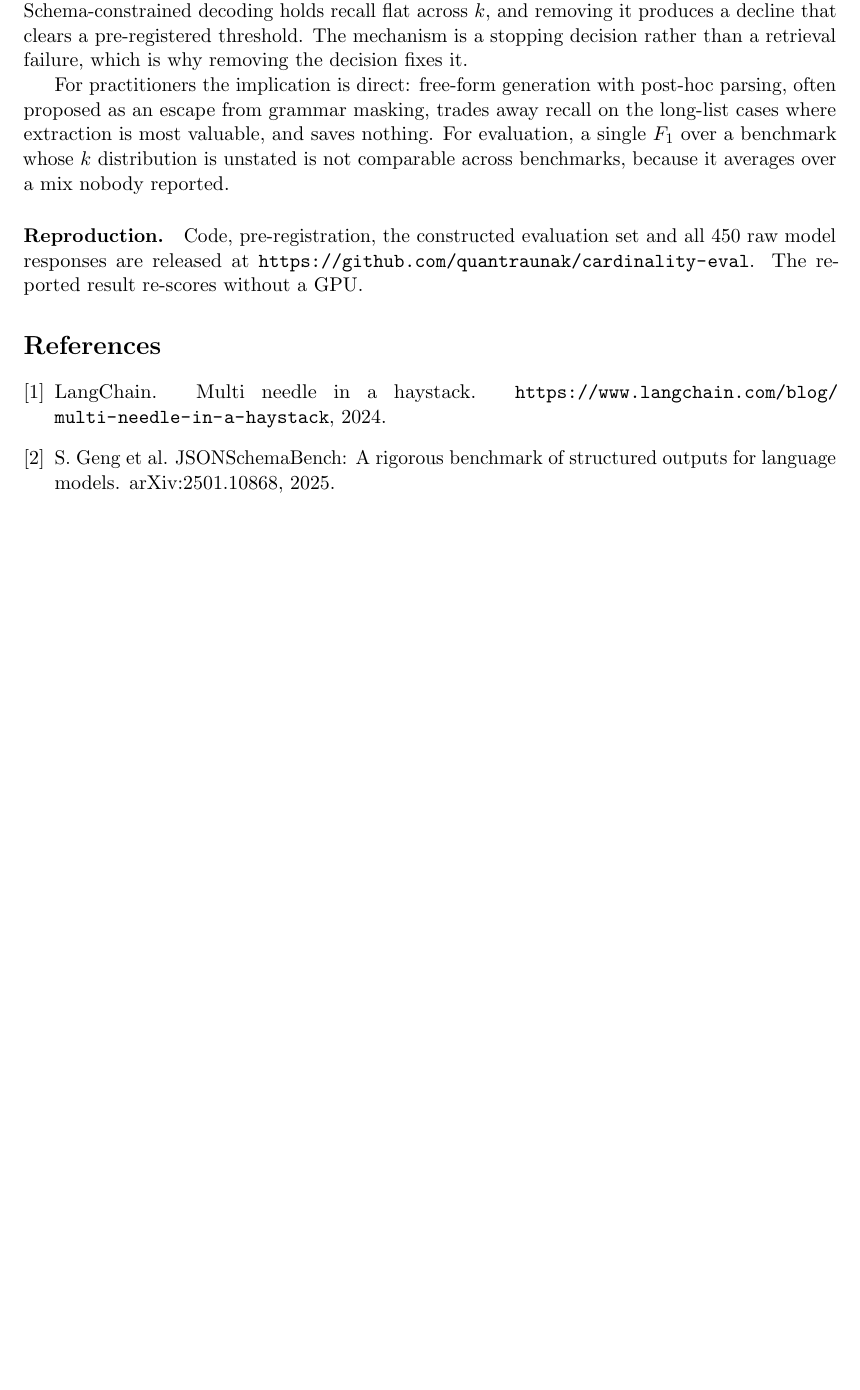
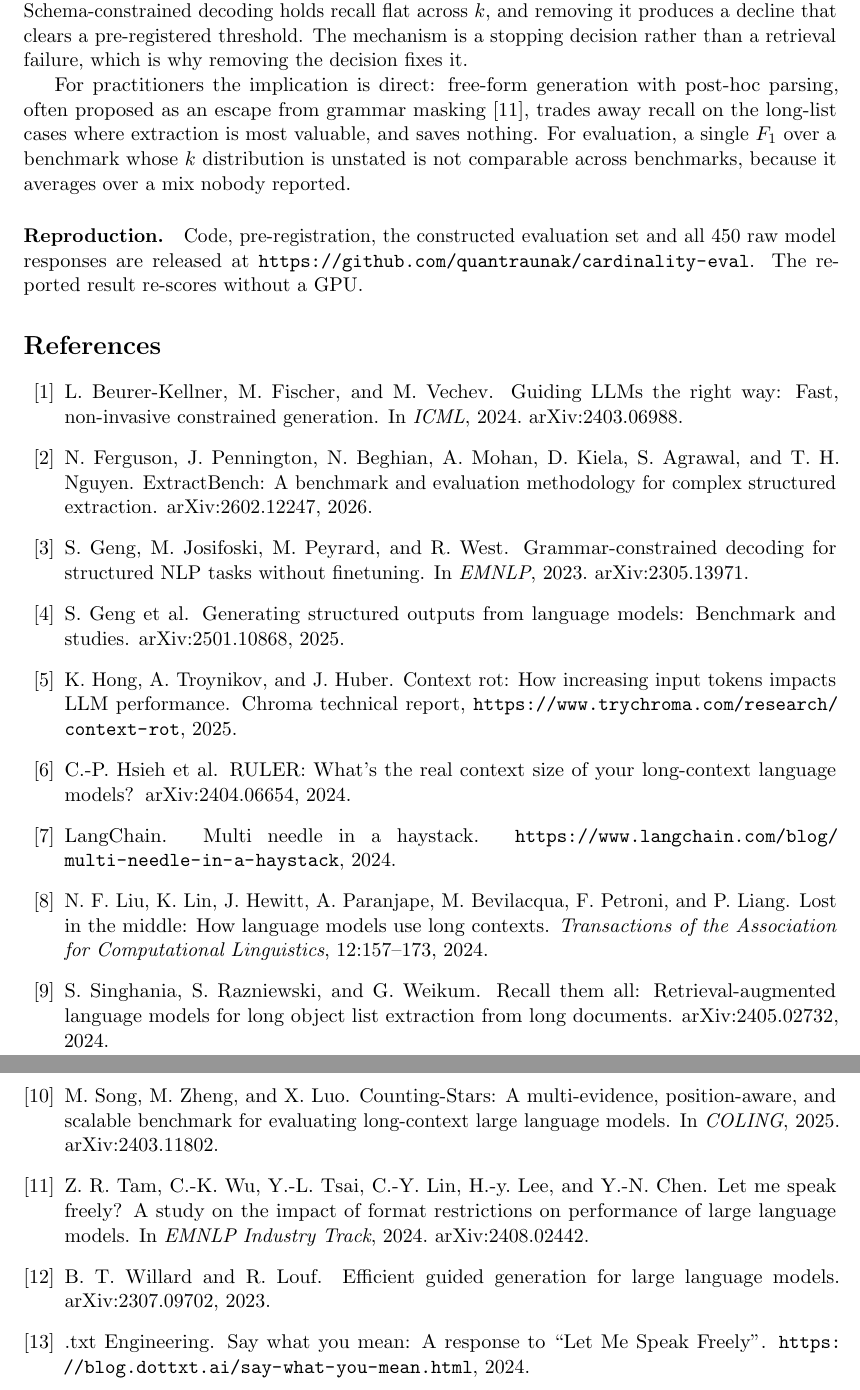
Before and after one commit to quantraunak/cardinality-eval, a LaTeX paper (paper/cardinality.tex): part of page 5 of 5 before the commit and two parts of pages 5 and 6 of 6 after it, the two joined at a grey line, cut so that both start at the same text, the shorter picture padded with empty space. Compiled offline with pdfLaTeX.

Commit message:
Paper: cite the twelve works the related-work notes already named
Long-context (Liu, RULER, Counting-Stars, context rot), long-list extraction
(Recall Them All, ExtractBench) and constrained decoding (Outlines, Let Me
Speak Freely and the .txt response, DOMINO, grammar-constrained decoding,
JSONSchemaBench). Corrects the JSONSchemaBench title. Six pages now.

Co-Authored-By: Claude Fable 5.1 <noreply@anthropic.com>
Claude-Session: https://claude.ai/code/session_013JzZwT3vNPxDE8eaNRBhoM

```diff
--- a/paper/cardinality.tex
+++ b/paper/cardinality.tex
@@ -240,7 +250,7 @@ stopping decision rather than a retrieval failure, which is why removing the
 decision fixes it.
 
 For practitioners the implication is direct: free-form generation with post-hoc
-parsing, often proposed as an escape from grammar masking, trades away recall on
+parsing, often proposed as an escape from grammar masking~\citep{letmespeak}, trades away recall on
 the long-list cases where extraction is most valuable, and saves nothing.
 For evaluation, a single $F_1$ over a benchmark whose $k$ distribution is
 unstated is not comparable across benchmarks, because it averages over a mix
@@ -251,18 +261,83 @@ and all 450 raw model responses are released at
 \url{https://github.com/quantraunak/cardinality-eval}. The reported result
 re-scores without a GPU.
 
-\begin{thebibliography}{9}
+\begin{thebibliography}{99}
+
+\bibitem[Beurer-Kellner et~al.(2024)]{domino}
+L.~Beurer-Kellner, M.~Fischer, and M.~Vechev.
+\newblock Guiding LLMs the right way: Fast, non-invasive constrained generation.
+\newblock In \emph{ICML}, 2024. arXiv:2403.06988.
+
+\bibitem[Ferguson et~al.(2026)]{extractbench}
+N.~Ferguson, J.~Pennington, N.~Beghian, A.~Mohan, D.~Kiela, S.~Agrawal, and
+  T.~H. Nguyen.
+\newblock ExtractBench: A benchmark and evaluation methodology for complex
+  structured extraction.
+\newblock arXiv:2602.12247, 2026.
+
+\bibitem[Geng et~al.(2023)]{gcd2023}
+S.~Geng, M.~Josifoski, M.~Peyrard, and R.~West.
+\newblock Grammar-constrained decoding for structured NLP tasks without
+  finetuning.
+\newblock In \emph{EMNLP}, 2023. arXiv:2305.13971.
+
+\bibitem[Geng et~al.(2025)]{jsonschemabench}
+S.~Geng et~al.
+\newblock Generating structured outputs from language models: Benchmark and
+  studies.
+\newblock arXiv:2501.10868, 2025.
+
+\bibitem[Hong et~al.(2025)]{contextrot}
+K.~Hong, A.~Troynikov, and J.~Huber.
+\newblock Context rot: How increasing input tokens impacts LLM performance.
+\newblock Chroma technical report,
+  \url{https://www.trychroma.com/research/context-rot}, 2025.
+
+\bibitem[Hsieh et~al.(2024)]{ruler}
+C.-P. Hsieh et~al.
+\newblock RULER: What's the real context size of your long-context language
+  models?
+\newblock arXiv:2404.06654, 2024.
 
 \bibitem[LangChain(2024)]{multineedle}
 LangChain.
 \newblock Multi needle in a haystack.
 \newblock \url{https://www.langchain.com/blog/multi-needle-in-a-haystack}, 2024.
 
-\bibitem[Geng et~al.(2025)]{jsonschemabench}
-S.~Geng et~al.
-\newblock JSONSchemaBench: A rigorous benchmark of structured outputs for
-  language models.
-\newblock arXiv:2501.10868, 2025.
+\bibitem[Liu et~al.(2024)]{lostinmiddle}
+N.~F. Liu, K.~Lin, J.~Hewitt, A.~Paranjape, M.~Bevilacqua, F.~Petroni, and
+  P.~Liang.
+\newblock Lost in the middle: How language models use long contexts.
+\newblock \emph{Transactions of the Association for Computational Linguistics},
+  12:157--173, 2024.
+
+\bibitem[Singhania et~al.(2024)]{recallthemall}
+S.~Singhania, S.~Razniewski, and G.~Weikum.
+\newblock Recall them all: Retrieval-augmented language models for long object
+  list extraction from long documents.
+\newblock arXiv:2405.02732, 2024.
+
+\bibitem[Song et~al.(2025)]{countingstars}
+M.~Song, M.~Zheng, and X.~Luo.
+\newblock Counting-Stars: A multi-evidence, position-aware, and scalable
+  benchmark for evaluating long-context large language models.
+\newblock In \emph{COLING}, 2025. arXiv:2403.11802.
+
+\bibitem[Tam et~al.(2024)]{letmespeak}
+Z.~R. Tam, C.-K. Wu, Y.-L. Tsai, C.-Y. Lin, H.-y. Lee, and Y.-N. Chen.
+\newblock Let me speak freely? A study on the impact of format restrictions on
+  performance of large language models.
+\newblock In \emph{EMNLP Industry Track}, 2024. arXiv:2408.02442.
+
+\bibitem[Willard and Louf(2023)]{outlines}
+B.~T. Willard and R.~Louf.
+\newblock Efficient guided generation for large language models.
+\newblock arXiv:2307.09702, 2023.
+
+\bibitem[.txt(2024)]{saywhatyoumean}
+.txt Engineering.
+\newblock Say what you mean: A response to ``Let Me Speak Freely''.
+\newblock \url{https://blog.dottxt.ai/say-what-you-mean.html}, 2024.
 
 \end{thebibliography}
 
```
Also changed, not shown: paper/cardinality.pdf, paper/cardinality.tex (20 more changed lines).
